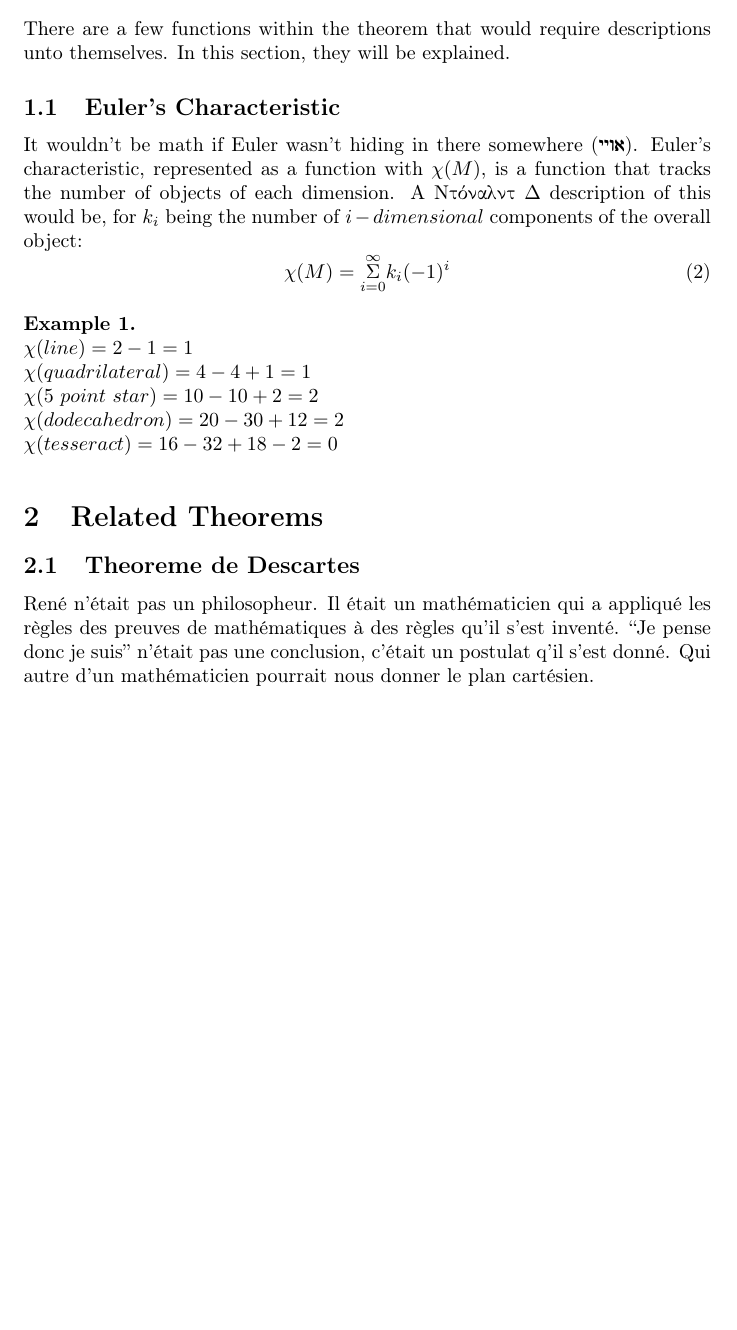
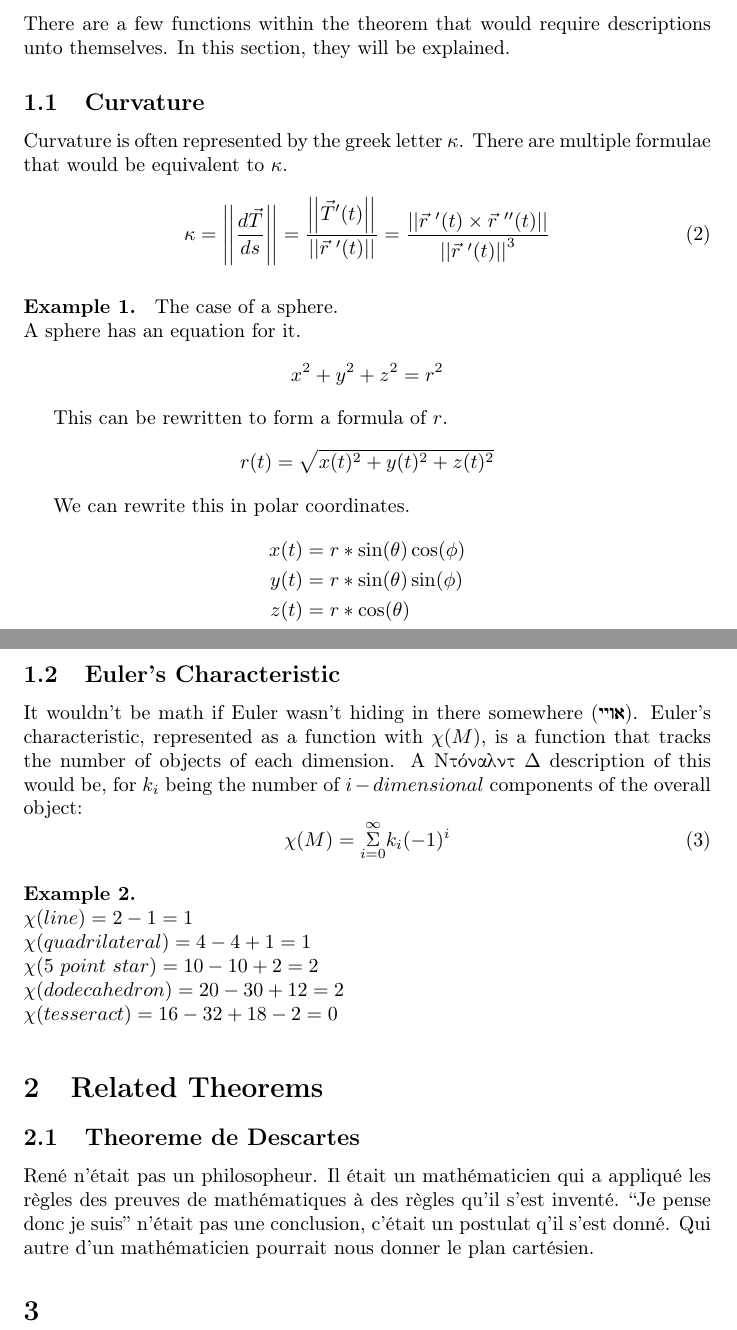
Before and after one commit to ddentona/Gauss-Bonet-Theorem, a LaTeX document (Research/research-d4.tex): part of the page before the commit and two parts of pages 1 and 2 of 2 after it, the two joined at a grey line, cut so that both start at the same text, the shorter picture padded with empty space. Compiled offline with pdfLaTeX.

Commit message:
Some curvature stuff

```diff
--- a/Research/research-d4.tex
+++ b/Research/research-d4.tex
@@ -20,6 +20,38 @@ The Gauss-Bonnet Theorem is a formula linking the curvature of a surface to its
 \section{Descriptions}
 There are a few functions within the theorem that would require descriptions unto themselves.
 In this section, they will be explained.
+
+\subsection{Curvature}
+Curvature is often represented by the greek letter $\kappa$.
+There are multiple formulae that would be equivalent to $\kappa$.
+\begin{gather}
+    \kappa  =   \left|\left|\frac{d\vec{T}}{ds}\right|\right|
+        =   \frac{\left|\left|\vec{T}'(t)\right|\right|}{\left|\left|\vec{r}\ '(t)\right|\right|}
+        =   \frac{\left|\left|\vec{r}\ '(t) \times \vec{r}\ ''(t)\right|\right|}{\left|\left|\vec{r}\ '(t)\right|\right|^3}
+\end{gather}
+
+\begin{example}
+    The case of a sphere.\\
+    A sphere has an equation for it.
+    \[
+        x^2 + y^2 + z^2 = r^2
+    \]
+
+    This can be rewritten to form a formula of $r$.
+    \[
+        r(t) = \sqrt{x(t)^2 + y(t)^2 + z(t)^2}
+    \]
+
+    We can rewrite this in polar coordinates.
+    \begin{align*}
+        x(t)    &=  r*\sin(\theta)\cos(\phi)\\
+        y(t)    &=  r*\sin(\theta)\sin(\phi)\\
+        z(t)    &=  r*\cos(\theta)
+    \end{align*}
+    % \begin{align*}
+    %     \kappa
+    % \end{align*}
+\end{example}
 
 \subsection{Euler's Characteristic}
 It wouldn't be math if Euler wasn't hiding in there somewhere (\<'wyy>).
@@ -44,6 +76,8 @@ Il était un mathématicien qui a appliqué les règles des preuves de mathémat
 ``Je pense donc je suis'' n'était pas une conclusion, c'était un postulat q'il s'est donné.
 Qui autre d'un mathématicien pourrait nous donner le plan cartésien.
 
+\section{}
+
 % Bibliography
 % https://e.math.cornell.edu/people/belk/differentialgeometry/Outline\%20-\%20The\%20Gauss\%20Map.pdf
 % https://en.wikipedia.org/wiki/Descartes\%27_theorem
```
Also changed, not shown: Research/research-d4.pdf, 5 other files.
